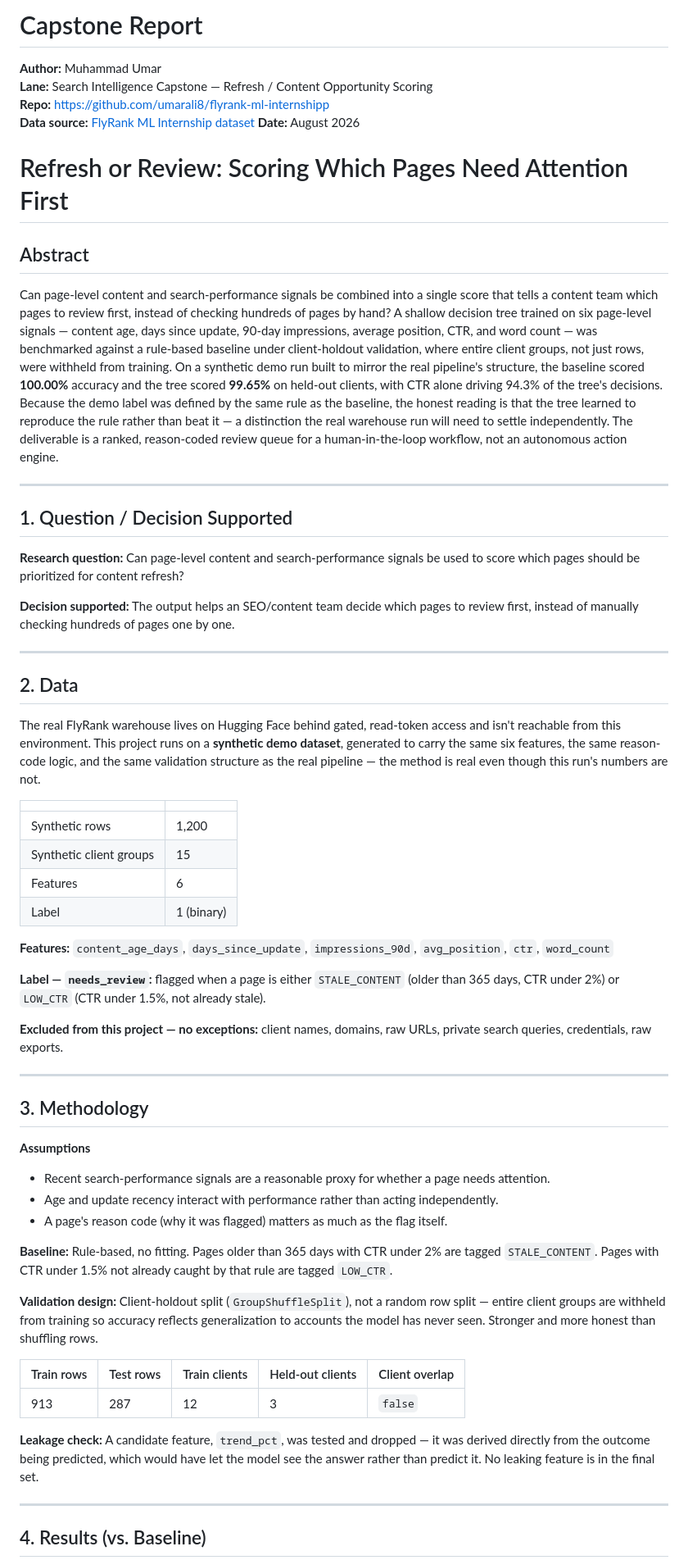
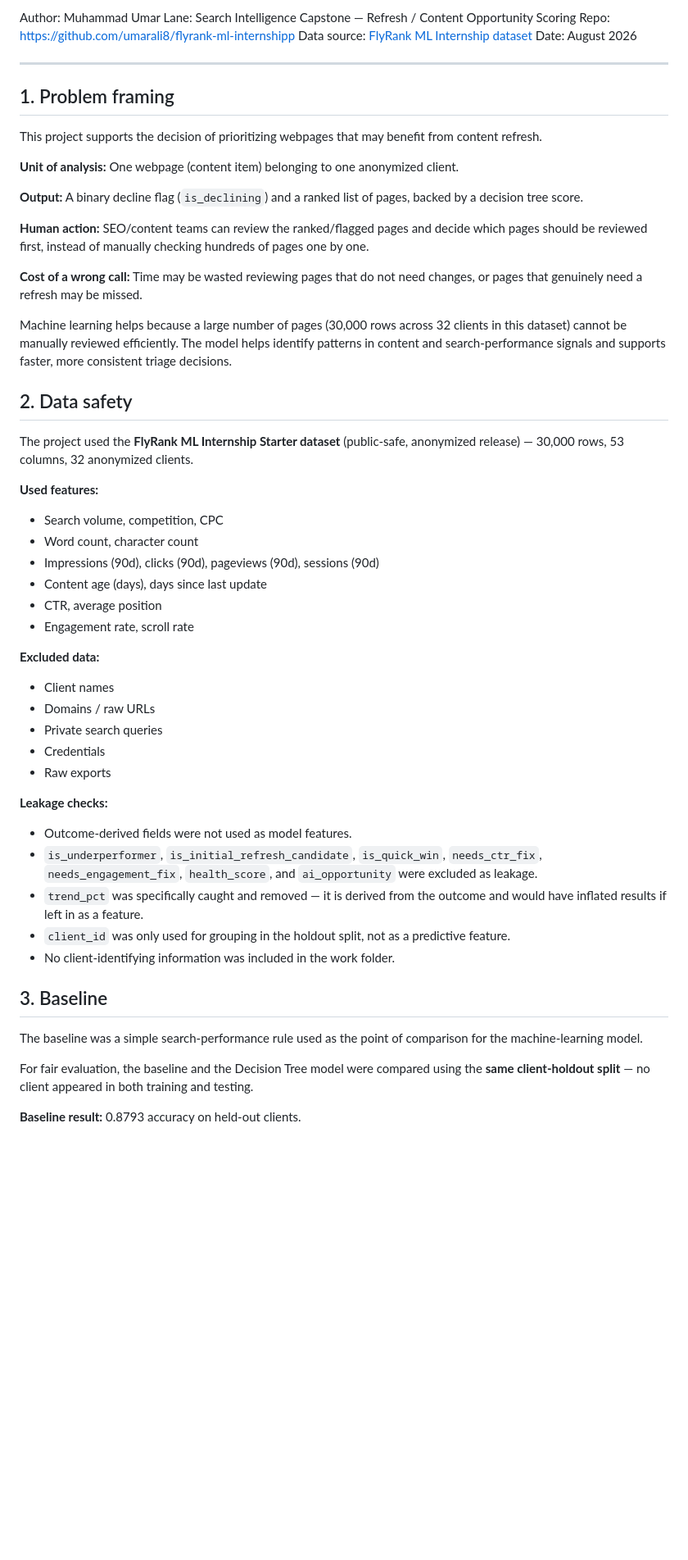
Before and after one commit to umarali8/flyrank-ml-internship, a Markdown page: work/capstone_report_template.md, the part around one of its changes. Shown at 82% size. Drawn GitHub-style; blank space fills up the shorter version.

```diff
--- a/work/capstone_report_template.md
+++ b/work/capstone_report_template.md
@@ -1,64 +1,59 @@
-# Capstone Report
-
-**Author:** Muhammad Umar
-**Lane:** Search Intelligence Capstone — Refresh / Content Opportunity Scoring
-**Repo:** https://github.com/umarali8/flyrank-ml-internshipp
-**Data source:** [FlyRank ML Internship dataset](https://flyrank.ai)
-**Date:** August 2026
-
-# Refresh or Review: Scoring Which Pages Need Attention First
-
-## Abstract
-
-Can page-level content and search-performance signals be combined into a single score that tells a content team which pages to review first, instead of checking hundreds of pages by hand? A shallow decision tree trained on six page-level signals — content age, days since update, 90-day impressions, average position, CTR, and word count — was benchmarked against a rule-based baseline under client-holdout validation, where entire client groups, not just rows, were withheld from training. On a synthetic demo run built to mirror the real pipeline's structure, the baseline scored **100.00%** accuracy and the tree scored **99.65%** on held-out clients, with CTR alone driving 94.3% of the tree's decisions. Because the demo label was defined by the same rule as the baseline, the honest reading is that the tree learned to reproduce the rule rather than beat it — a distinction the real warehouse run will need to settle independently. The deliverable is a ranked, reason-coded review queue for a human-in-the-loop workflow, not an autonomous action engine.
+Author: Muhammad Umar
+Lane: Search Intelligence Capstone — Refresh / Content Opportunity Scoring
+Repo: [https://github.com/umarali8/flyrank-ml-internshipp](https://github.com/umarali8/flyrank-ml-internshipp)
+Data source: [FlyRank ML Internship dataset](https://flyrank.ai/)
+Date: August 2026
 
 ---
 
-## 1. Question / Decision Supported
+## 1. Problem framing
 
-**Research question:** Can page-level content and search-performance signals be used to score which pages should be prioritized for content refresh?
+This project supports the decision of prioritizing webpages that may benefit from content refresh.
 
-**Decision supported:** The output helps an SEO/content team decide which pages to review first, instead of manually checking hundreds of pages one by one.
+**Unit of analysis:** One webpage (content item) belonging to one anonymized client.
 
----
+**Output:** A binary decline flag (`is_declining`) and a ranked list of pages, backed by a decision tree score.
 
-## 2. Data
+**Human action:** SEO/content teams can review the ranked/flagged pages and decide which pages should be reviewed first, instead of manually checking hundreds of pages one by one.
 
-The real FlyRank warehouse lives on Hugging Face behind gated, read-token access and isn't reachable from this environment. This project runs on a **synthetic demo dataset**, generated to carry the same six features, the same reason-code logic, and the same validation structure as the real pipeline — the method is real even though this run's numbers are not.
+**Cost of a wrong call:** Time may be wasted reviewing pages that do not need changes, or pages that genuinely need a refresh may be missed.
 
-| | |
-|---|---|
-| Synthetic rows | 1,200 |
-| Synthetic client groups | 15 |
-| Features | 6 |
-| Label | 1 (binary) |
+Machine learning helps because a large number of pages (30,000 rows across 32 clients in this dataset) cannot be manually reviewed efficiently. The model helps identify patterns in content and search-performance signals and supports faster, more consistent triage decisions.
 
-**Features:** `content_age_days`, `days_since_update`, `impressions_90d`, `avg_position`, `ctr`, `word_count`
+## 2. Data safety
 
-**Label — `needs_review`:** flagged when a page is either `STALE_CONTENT` (older than 365 days, CTR under 2%) or `LOW_CTR` (CTR under 1.5%, not already stale).
+The project used the **FlyRank ML Internship Starter dataset** (public-safe, anonymized release) — 30,000 rows, 53 columns, 32 anonymized clients.
 
-**Excluded from this project — no exceptions:** client names, domains, raw URLs, private search queries, credentials, raw exports.
+**Used features:**
 
----
+- Search volume, competition, CPC
+- Word count, character count
+- Impressions (90d), clicks (90d), pageviews (90d), sessions (90d)
+- Content age (days), days since last update
+- CTR, average position
+- Engagement rate, scroll rate
 
-## 3. Methodology
+**Excluded data:**
 
-**Assumptions**
-- Recent search-performance signals are a reasonable proxy for whether a page needs attention.
-- Age and update recency interact with performance rather than acting independently.
-- A page's reason code (why it was flagged) matters as much as the flag itself.
+- Client names
+- Domains / raw URLs
+- Private search queries
+- Credentials
+- Raw exports
 
-**Baseline:** Rule-based, no fitting. Pages older than 365 days with CTR under 2% are tagged `STALE_CONTENT`. Pages with CTR under 1.5% not already caught by that rule are tagged `LOW_CTR`.
+**Leakage checks:**
 
-**Validation design:** Client-holdout split (`GroupShuffleSplit`), not a random row split — entire client groups are withheld from training so accuracy reflects generalization to accounts the model has never seen. Stronger and more honest than shuffling rows.
+- Outcome-derived fields were not used as model features.
+- `is_underperformer`, `is_initial_refresh_candidate`, `is_quick_win`, `needs_ctr_fix`, `needs_engagement_fix`, `health_score`, and `ai_opportunity` were excluded as leakage.
+- `trend_pct` was specifically caught and removed — it is derived from the outcome and would have inflated results if left in as a feature.
+- `client_id` was only used for grouping in the holdout split, not as a predictive feature.
+- No client-identifying information was included in the work folder.
 
-| Train rows | Test rows | Train clients | Held-out clients | Client overlap |
-|---|---|---|---|---|
-| 913 | 287 | 12 | 3 | `false` |
+## 3. Baseline
 
-**Leakage check:** A candidate feature, `trend_pct`, was tested and dropped — it was derived directly from the outcome being predicted, which would have let the model see the answer rather than predict it. No leaking feature is in the final set.
+The baseline was a simple search-performance rule used as the point of comparison for the machine-learning model.
 
----
+For fair evaluation, the baseline and the Decision Tree model were compared using the **same client-holdout split** — no client appeared in both training and testing.
 
-## 4. Results (vs. Baseline)
+**Baseline result:** 0.8793 accuracy on held-out clients.
 
```
Also changed, not shown: other parts of work/capstone_report_template.md (+91 -52 lines).
